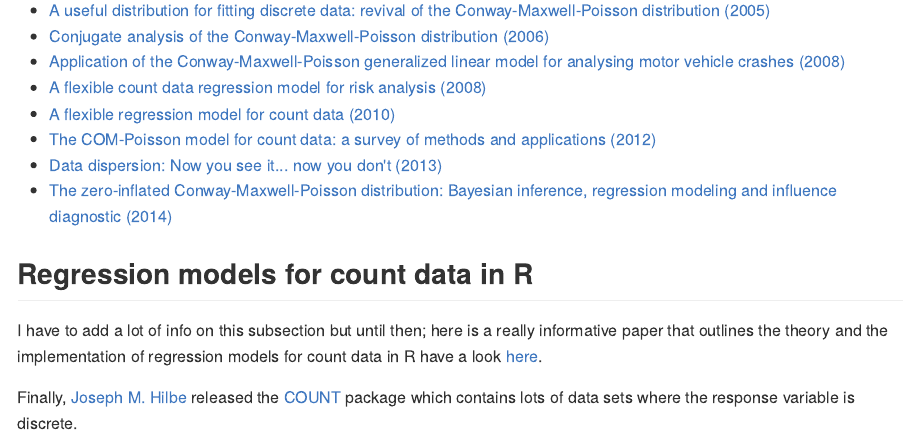
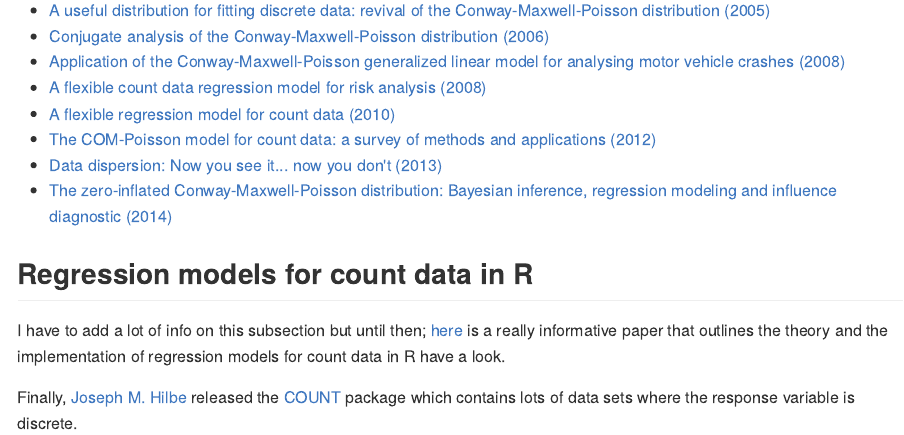
Before and after one commit to cchanialidis/combayes, an R Markdown document (README.Rmd): the page in a window 1100 px wide, from 3680 px down. The pictures show the output file README.md that the author committed with the source, drawn offline in the style of GitHub; long lines of code are wrapped.

Commit message:
Fixing typo :)

```diff
--- a/README.Rmd
+++ b/README.Rmd
@@ -202,6 +202,6 @@ If you prefer reading papers instead, here are some starting points:
 Regression models for count data in R
 --------------------------------------
 
-I have to add a lot of info on this subsection but until then; here is a really informative paper that outlines the theory and the implementation of regression models for count data in R have a look [here](http://ftp.uni-bayreuth.de/math/statlib/R/CRAN/doc/vignettes/pscl/countreg.pdf).
+I have to add a lot of info on this subsection but until then; [here](http://ftp.uni-bayreuth.de/math/statlib/R/CRAN/doc/vignettes/pscl/countreg.pdf) is a really informative paper that outlines the theory and the implementation of regression models for count data in R have a look.
 
 Finally, [Joseph M. Hilbe](https://en.wikipedia.org/wiki/Joseph_Hilbe) released the [COUNT](https://cran.r-project.org/web/packages/COUNT/index.html) package which contains lots of data sets where the response variable is discrete.
```
Also changed, not shown: README.md.
